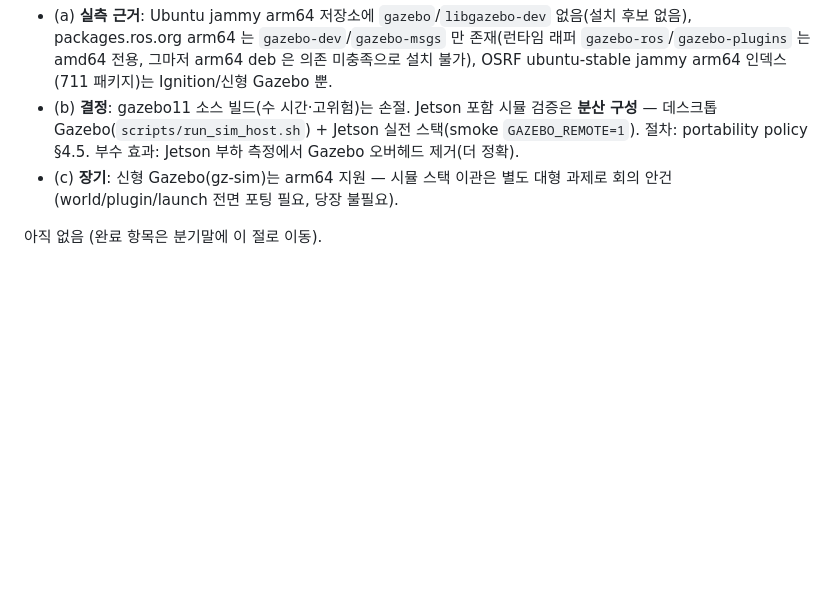
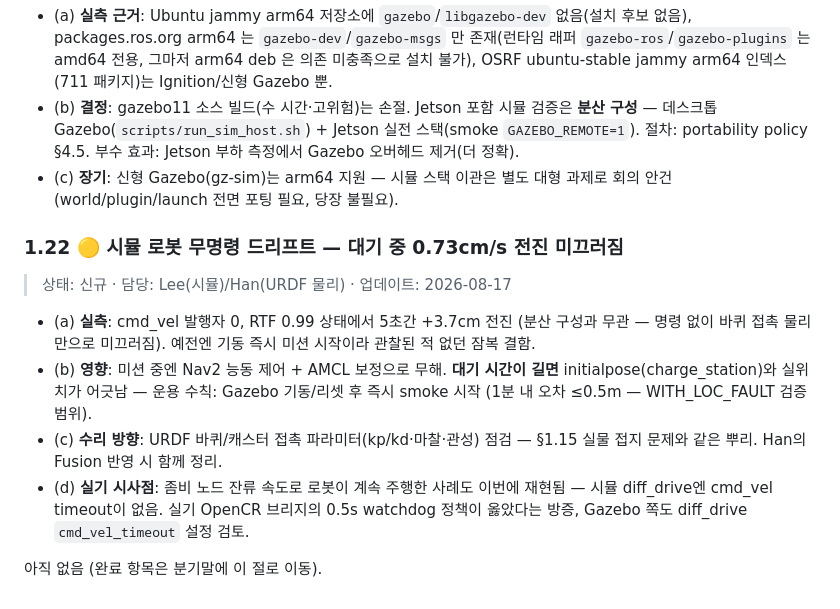
Before and after one commit to PackagU/Code_Space, a Markdown page: docs/improvement_report.md, the part around the change. Drawn GitHub-style; blank space fills up the shorter version.

Commit message:
report: §1.22 신규 — 시뮬 로봇 무명령 드리프트 실측 (0.73cm/s, 발행자0/RTF0.99) + 운용 수칙
Co-Authored-By: Claude Fable 5 <noreply@anthropic.com>

```diff
--- a/docs/improvement_report.md
+++ b/docs/improvement_report.md
@@ -224,4 +224,13 @@
 - (b) **결정**: gazebo11 소스 빌드(수 시간·고위험)는 손절. Jetson 포함 시뮬 검증은 **분산 구성** — 데스크톱 Gazebo(`scripts/run_sim_host.sh`) + Jetson 실전 스택(smoke `GAZEBO_REMOTE=1`). 절차: portability policy §4.5. 부수 효과: Jetson 부하 측정에서 Gazebo 오버헤드 제거(더 정확).
 - (c) **장기**: 신형 Gazebo(gz-sim)는 arm64 지원 — 시뮬 스택 이관은 별도 대형 과제로 회의 안건 (world/plugin/launch 전면 포팅 필요, 당장 불필요).
 
+### 1.22 🟡 시뮬 로봇 무명령 드리프트 — 대기 중 0.73cm/s 전진 미끄러짐
+
+> 상태: 신규 · 담당: Lee(시뮬)/Han(URDF 물리) · 업데이트: 2026-08-17
+
+- (a) **실측**: cmd_vel 발행자 0, RTF 0.99 상태에서 5초간 +3.7cm 전진 (분산 구성과 무관 — 명령 없이 바퀴 접촉 물리만으로 미끄러짐). 예전엔 기동 즉시 미션 시작이라 관찰된 적 없던 잠복 결함.
+- (b) **영향**: 미션 중엔 Nav2 능동 제어 + AMCL 보정으로 무해. **대기 시간이 길면** initialpose(charge_station)와 실위치가 어긋남 — 운용 수칙: Gazebo 기동/리셋 후 즉시 smoke 시작 (1분 내 오차 ≤0.5m — WITH_LOC_FAULT 검증 범위).
+- (c) **수리 방향**: URDF 바퀴/캐스터 접촉 파라미터(kp/kd·마찰·관성) 점검 — §1.15 실물 접지 문제와 같은 뿌리. Han의 Fusion 반영 시 함께 정리.
+- (d) **실기 시사점**: 좀비 노드 잔류 속도로 로봇이 계속 주행한 사례도 이번에 재현됨 — 시뮬 diff_drive엔 cmd_vel timeout이 없음. 실기 OpenCR 브리지의 0.5s watchdog 정책이 옳았다는 방증, Gazebo 쪽도 diff_drive `cmd_vel_timeout` 설정 검토.
+
 아직 없음 (완료 항목은 분기말에 이 절로 이동).
```
